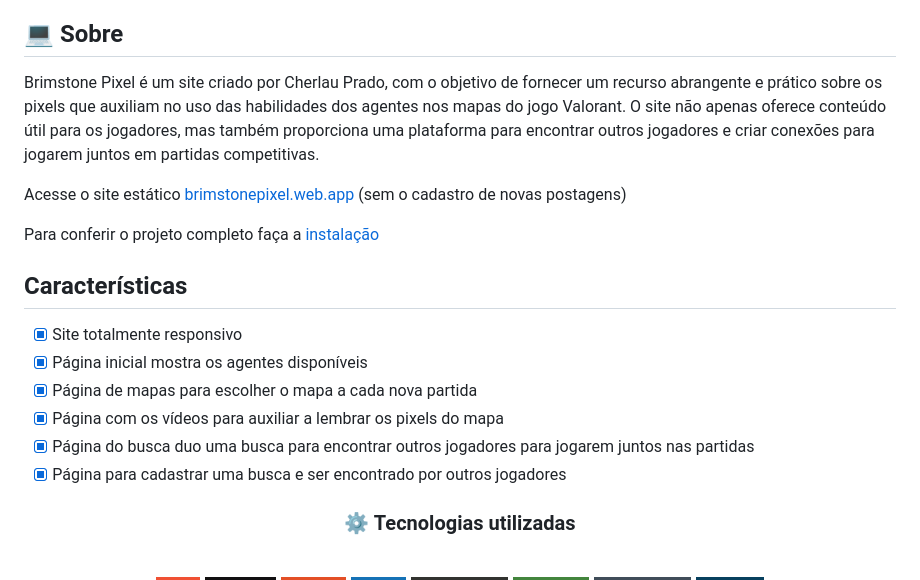
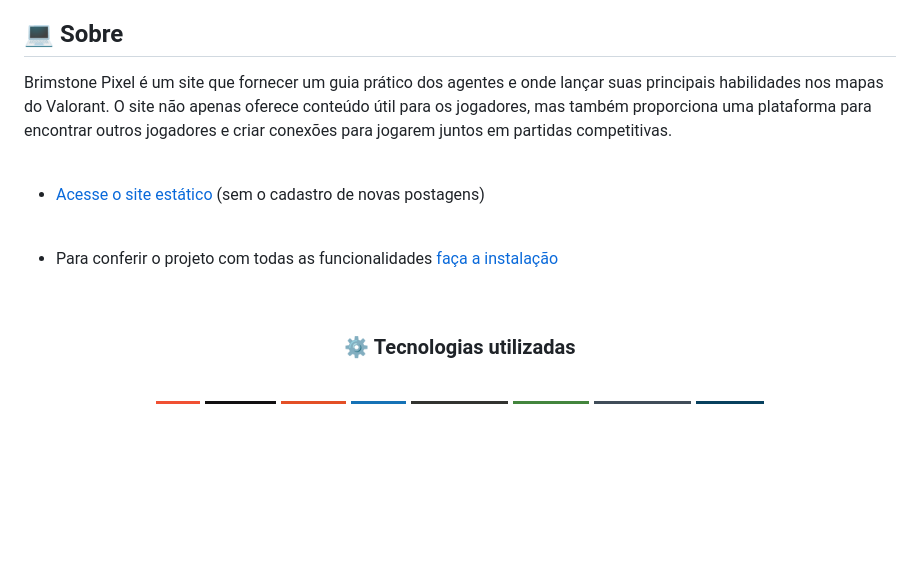
Before and after one commit to cherPrado/BrimstonePixel, a Markdown page: README.md, the part around the change. Drawn GitHub-style; badges without logos; blank space fills up the shorter version.

```diff
--- a/README.md
+++ b/README.md
@@ -10,20 +10,17 @@
 
 ## 💻 Sobre
 
-Brimstone Pixel é um site criado por Cherlau Prado, com o objetivo de fornecer um recurso abrangente e prático sobre os pixels que auxiliam no uso das habilidades dos agentes nos mapas do jogo Valorant. O site não apenas oferece conteúdo útil para os jogadores, mas também proporciona uma plataforma para encontrar outros jogadores e criar conexões para jogarem juntos em partidas competitivas.
+Brimstone Pixel é um site que fornecer um guia prático dos agentes e onde lançar suas principais habilidades nos mapas do Valorant. O site não apenas oferece conteúdo útil para os jogadores, mas também proporciona uma plataforma para encontrar outros jogadores e criar conexões para jogarem juntos em partidas competitivas.
 
-Acesse o site estático <a href="https://brimstonepixel.web.app/">brimstonepixel.web.app</a> (sem o cadastro de novas postagens)
+<br>
 
-Para conferir o projeto completo faça a <a href="#-Instal">instalação</a>
+- <a href="https://brimstonepixel.web.app/" target="_blank">Acesse o site estático</a> (sem o cadastro de novas postagens)
 
-## Características
+<br>
 
-- [x] Site totalmente responsivo
-- [x] Página inicial mostra os agentes disponíveis
-- [x] Página de mapas para escolher o mapa a cada nova partida
-- [x] Página com os vídeos para auxiliar a lembrar os pixels do mapa
-- [x] Página do busca duo uma busca para encontrar outros jogadores para jogarem juntos nas partidas
-- [x] Página para cadastrar uma busca e ser encontrado por outros jogadores
+- Para conferir o projeto com todas as funcionalidades <a href="#-Instal">faça a instalação</a>
+
+<br>
 
 <h3 align="center">
 ⚙️ Tecnologias utilizadas
```
